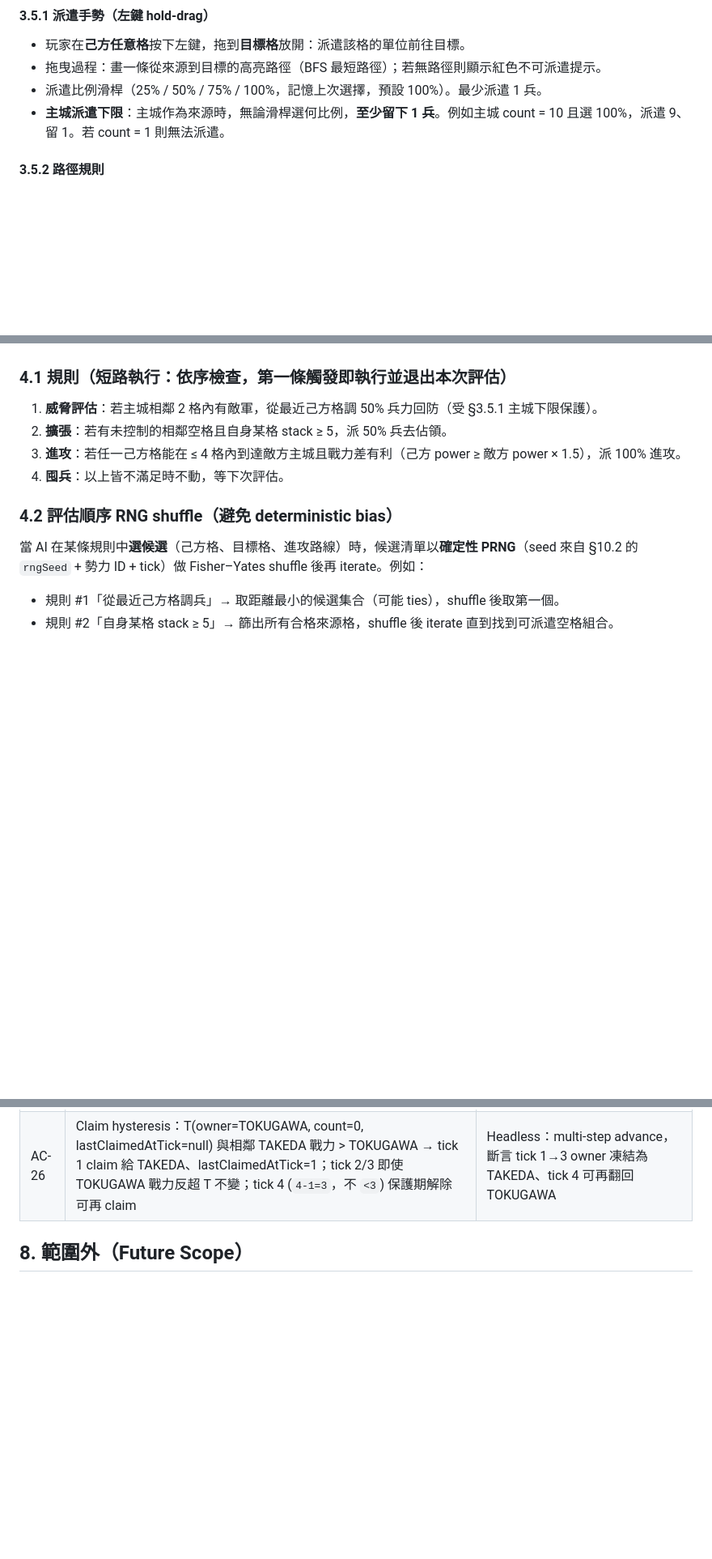
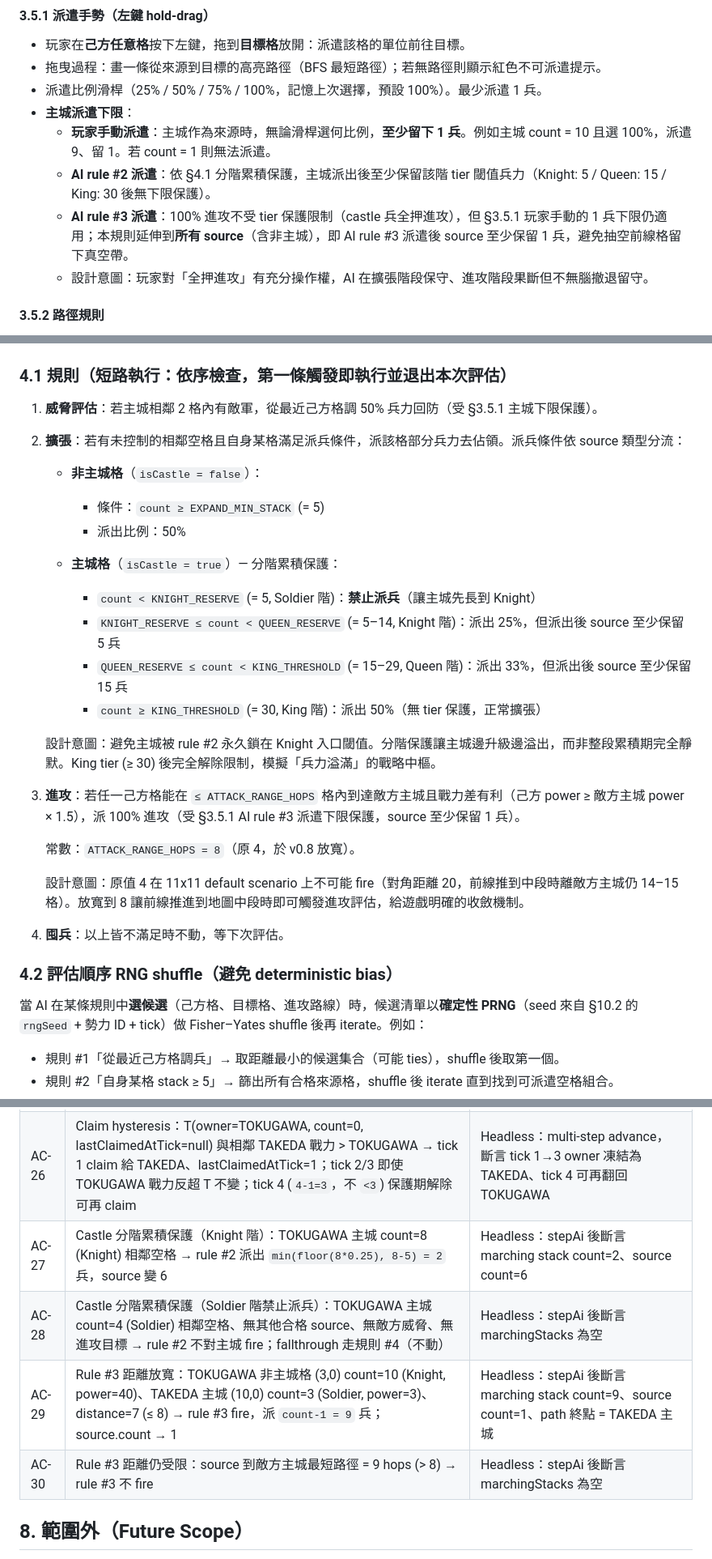
Before and after one commit to jackey8616/knight-strike, a Markdown page: docs/PRD.md, 3 parts joined by grey strips. Shown at 81% size. GitHub-like rendering; blank space fills up the shorter version.

Commit message:
docs(prd): v0.8 castle tiered reserve + rule #3 hops 4→8 (A+C)
§4.1 rule #2 now branches on source type:
- non-castle: count ≥ 5, send 50% (unchanged)
- castle Soldier (<5): no dispatch (let castle grow)
- castle Knight (5–14): send 25%, reserve ≥ 5
- castle Queen (15–29): send 33%, reserve ≥ 15
- castle King (≥30): send 50%, no reserve

Solves M1.11 phase-2 finding: castle stuck at count 3–6 because 50%
siphon every 5 ticks beats production +1/2 ticks. Tiered reserves
let castle climb tiers while still seeding the field.

§4.1 rule #3 ATTACK_RANGE_HOPS 4 → 8. On 11x11 corner-start the
diagonal is 20 hops; at hops=4 fronts physically cannot get a
source within range, so rule #3 fires 0 times in 200-tick runs.
Hops=8 lets a mid-board frontier tile reach an enemy castle.

§3.5.1 AI rule #3 keep-1 extends to non-castle source too (avoids
abandoning a frontier tile when committing to attack).

AC-27/28/29/30 cover Knight-stage dispatch, Soldier-stage block,
8-hop attack fire, 9-hop attack skip.

```diff
--- a/docs/PRD.md
+++ b/docs/PRD.md
@@ -98,7 +99,11 @@
 - 玩家在**己方任意格**按下左鍵，拖到**目標格**放開：派遣該格的單位前往目標。
 - 拖曳過程：畫一條從來源到目標的高亮路徑（BFS 最短路徑）；若無路徑則顯示紅色不可派遣提示。
 - 派遣比例滑桿（25% / 50% / 75% / 100%，記憶上次選擇，預設 100%）。最少派遣 1 兵。
-- **主城派遣下限**：主城作為來源時，無論滑桿選何比例，**至少留下 1 兵**。例如主城 count = 10 且選 100%，派遣 9、留 1。若 count = 1 則無法派遣。
+- **主城派遣下限**：
+  - **玩家手動派遣**：主城作為來源時，無論滑桿選何比例，**至少留下 1 兵**。例如主城 count = 10 且選 100%，派遣 9、留 1。若 count = 1 則無法派遣。
+  - **AI rule #2 派遣**：依 §4.1 分階累積保護，主城派出後至少保留該階 tier 閾值兵力（Knight: 5 / Queen: 15 / King: 30 後無下限保護）。
+  - **AI rule #3 派遣**：100% 進攻不受 tier 保護限制（castle 兵全押進攻），但 §3.5.1 玩家手動的 1 兵下限仍適用；本規則延伸到**所有 source**（含非主城），即 AI rule #3 派遣後 source 至少保留 1 兵，避免抽空前線格留下真空帶。
+  - 設計意圖：玩家對「全押進攻」有充分操作權，AI 在擴張階段保守、進攻階段果斷但不無腦撤退留守。
 
 #### 3.5.2 路徑規則
 
@@ -310,8 +315,26 @@ function updateStalemates(
 ### 4.1 規則（**短路執行**：依序檢查，**第一條觸發即執行並退出本次評估**）
 
 1. **威脅評估**：若主城相鄰 2 格內有敵軍，從最近己方格調 50% 兵力回防（受 §3.5.1 主城下限保護）。
-2. **擴張**：若有未控制的相鄰空格且自身某格 stack ≥ 5，派 50% 兵去佔領。
-3. **進攻**：若任一己方格能在 ≤ 4 格內到達敵方主城且戰力差有利（己方 power ≥ 敵方 power × 1.5），派 100% 進攻。
+2. **擴張**：若有未控制的相鄰空格且自身某格滿足派兵條件，派該格部分兵力去佔領。派兵條件依 source 類型分流：
+
+   - **非主城格**（`isCastle = false`）：
+     - 條件：`count ≥ EXPAND_MIN_STACK` (= 5)
+     - 派出比例：50%
+
+   - **主城格**（`isCastle = true`）— 分階累積保護：
+     - `count < KNIGHT_RESERVE` (= 5, Soldier 階)：**禁止派兵**（讓主城先長到 Knight）
+     - `KNIGHT_RESERVE ≤ count < QUEEN_RESERVE` (= 5–14, Knight 階)：派出 25%，但派出後 source 至少保留 5 兵
+     - `QUEEN_RESERVE ≤ count < KING_THRESHOLD` (= 15–29, Queen 階)：派出 33%，但派出後 source 至少保留 15 兵
+     - `count ≥ KING_THRESHOLD` (= 30, King 階)：派出 50%（無 tier 保護，正常擴張）
+
+   設計意圖：避免主城被 rule #2 永久鎖在 Knight 入口閾值。分階保護讓主城邊升級邊溢出，而非整段累積期完全靜默。King tier (≥ 30) 後完全解除限制，模擬「兵力溢滿」的戰略中樞。
+
+3. **進攻**：若任一己方格能在 `≤ ATTACK_RANGE_HOPS` 格內到達敵方主城且戰力差有利（己方 power ≥ 敵方主城 power × 1.5），派 100% 進攻（受 §3.5.1 AI rule #3 派遣下限保護，source 至少保留 1 兵）。
+
+   常數：`ATTACK_RANGE_HOPS = 8`（原 4，於 v0.8 放寬）。
+
+   設計意圖：原值 4 在 11x11 default scenario 上不可能 fire（對角距離 20，前線推到中段時離敵方主城仍 14–15 格）。放寬到 8 讓前線推進到地圖中段時即可觸發進攻評估，給遊戲明確的收斂機制。
+
 4. **囤兵**：以上皆不滿足時不動，等下次評估。
 
 ### 4.2 評估順序 RNG shuffle（避免 deterministic bias）
@@ -419,6 +442,10 @@ function updateStalemates(
 | AC-24 | 多勢力爭奪空格戰力決勝：X(NEUTRAL, count=0) 四鄰 N(TOKUGAWA count=5, Knight, power=20) / E(TAKEDA count=3, Soldier, power=3) / S / W 空地 → X.owner = TOKUGAWA | Headless：advance(1) 後斷言 X.owner = TOKUGAWA（高 power 勝）                                                     |
 | AC-25 | Claim 不變更 count：A(TOKUGAWA count=5) 與 B(TAKEDA count=0) 相鄰 → advance(1) 後 B.owner = TOKUGAWA、B.count = 0、A.count = 5         | Headless：advance(1) 後斷言三個欄位精確                                                                          |
 | AC-26 | Claim hysteresis：T(owner=TOKUGAWA, count=0, lastClaimedAtTick=null) 與相鄰 TAKEDA 戰力 > TOKUGAWA → tick 1 claim 給 TAKEDA、lastClaimedAtTick=1；tick 2/3 即使 TOKUGAWA 戰力反超 T 不變；tick 4 (`4-1=3`，不 `<3`) 保護期解除可再 claim | Headless：multi-step advance，斷言 tick 1→3 owner 凍結為 TAKEDA、tick 4 可再翻回 TOKUGAWA                          |
+| AC-27 | Castle 分階累積保護（Knight 階）：TOKUGAWA 主城 count=8 (Knight) 相鄰空格 → rule #2 派出 `min(floor(8*0.25), 8-5) = 2` 兵，source 變 6 | Headless：stepAi 後斷言 marching stack count=2、source count=6                                                    |
+| AC-28 | Castle 分階累積保護（Soldier 階禁止派兵）：TOKUGAWA 主城 count=4 (Soldier) 相鄰空格、無其他合格 source、無敵方威脅、無進攻目標 → rule #2 不對主城 fire；fallthrough 走規則 #4（不動） | Headless：stepAi 後斷言 marchingStacks 為空                                                                       |
+| AC-29 | Rule #3 距離放寬：TOKUGAWA 非主城格 (3,0) count=10 (Knight, power=40)、TAKEDA 主城 (10,0) count=3 (Soldier, power=3)、distance=7 (≤ 8) → rule #3 fire，派 `count-1 = 9` 兵；source.count → 1 | Headless：stepAi 後斷言 marching stack count=9、source count=1、path 終點 = TAKEDA 主城                          |
+| AC-30 | Rule #3 距離仍受限：source 到敵方主城最短路徑 = 9 hops (> 8) → rule #3 不 fire                                                  | Headless：stepAi 後斷言 marchingStacks 為空                                                                       |
 
 ## 8. 範圍外（Future Scope）
 
```
Also changed, not shown: other parts of docs/PRD.md (+2 -1 lines).
